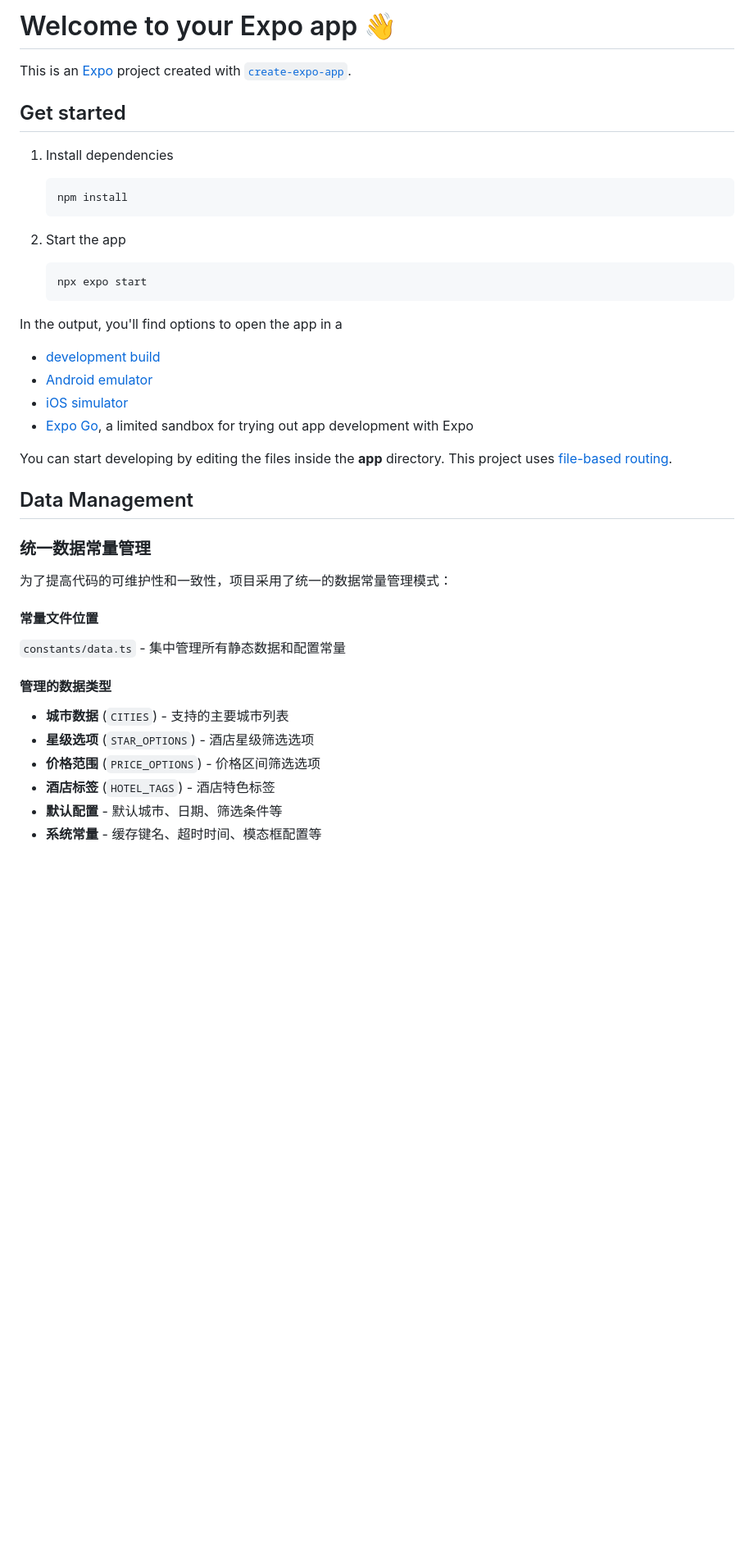
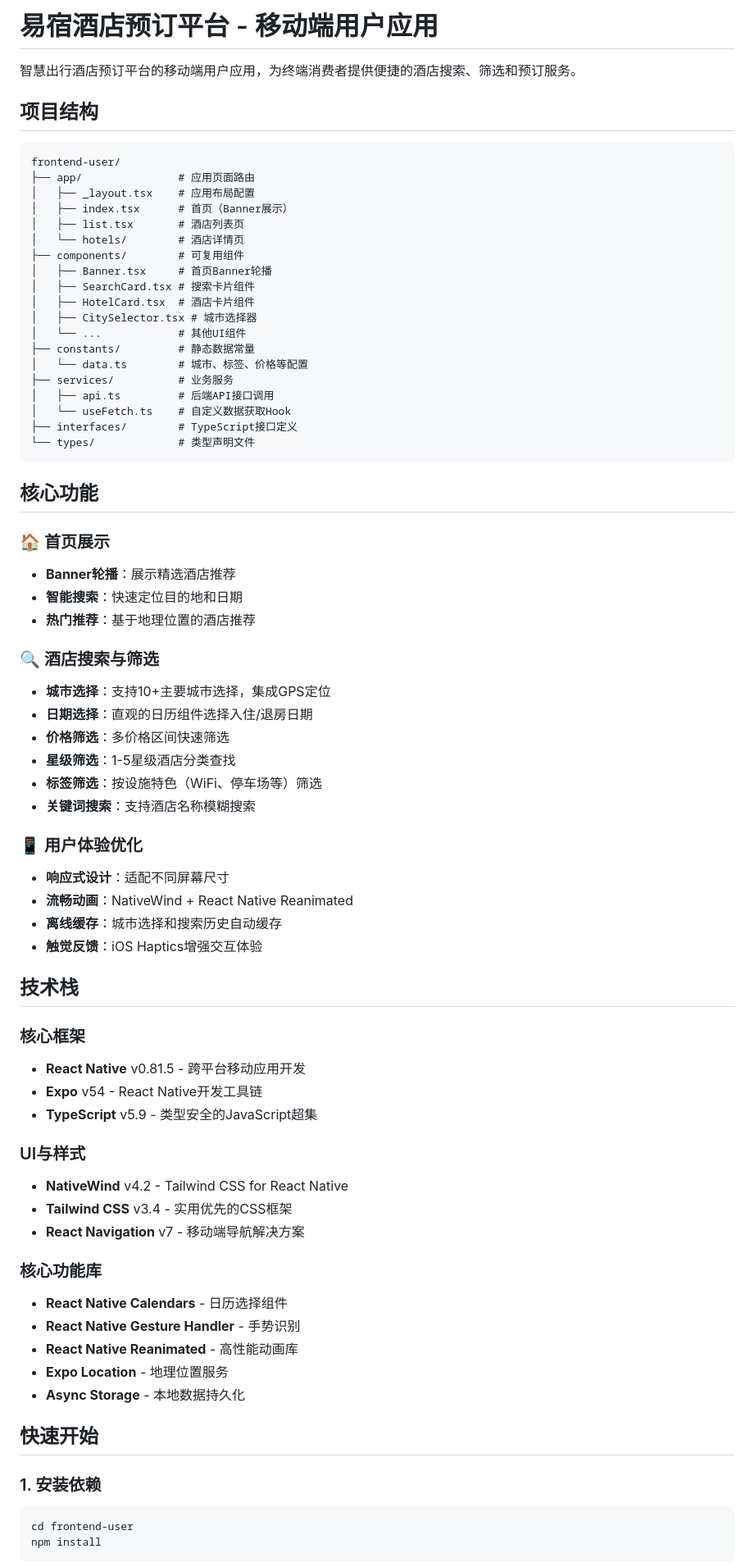
Before and after one commit to JodieeT/travelapp, a Markdown page: frontend-user/README.md, the part around one of its changes. Shown at 82% size. Rendered like a GitHub page; blank space fills up the shorter version.

````diff
--- a/frontend-user/README.md
+++ b/frontend-user/README.md
@@ -1,44 +1,77 @@
-# Welcome to your Expo app 👋
+# 易宿酒店预订平台 - 移动端用户应用
 
-This is an [Expo](https://expo.dev) project created with [`create-expo-app`](https://www.npmjs.com/package/create-expo-app).
+智慧出行酒店预订平台的移动端用户应用，为终端消费者提供便捷的酒店搜索、筛选和预订服务。
 
-## Get started
+## 项目结构
 
-1. Install dependencies
+```
+frontend-user/
+├── app/               # 应用页面路由
+│   ├── _layout.tsx    # 应用布局配置
+│   ├── index.tsx      # 首页（Banner展示）
+│   ├── list.tsx       # 酒店列表页
+│   └── hotels/        # 酒店详情页
+├── components/        # 可复用组件
+│   ├── Banner.tsx     # 首页Banner轮播
+│   ├── SearchCard.tsx # 搜索卡片组件
+│   ├── HotelCard.tsx  # 酒店卡片组件
+│   ├── CitySelector.tsx # 城市选择器
+│   └── ...            # 其他UI组件
+├── constants/         # 静态数据常量
+│   └── data.ts        # 城市、标签、价格等配置
+├── services/          # 业务服务
+│   ├── api.ts         # 后端API接口调用
+│   └── useFetch.ts    # 自定义数据获取Hook
+├── interfaces/        # TypeScript接口定义
+└── types/             # 类型声明文件
+```
 
-   ```bash
-   npm install
-   ```
+## 核心功能
 
-2. Start the app
+### 🏠 首页展示
+- **Banner轮播**：展示精选酒店推荐
+- **智能搜索**：快速定位目的地和日期
+- **热门推荐**：基于地理位置的酒店推荐
 
-   ```bash
-   npx expo start
-   ```
+### 🔍 酒店搜索与筛选
+- **城市选择**：支持10+主要城市选择，集成GPS定位
+- **日期选择**：直观的日历组件选择入住/退房日期
+- **价格筛选**：多价格区间快速筛选
+- **星级筛选**：1-5星级酒店分类查找
+- **标签筛选**：按设施特色（WiFi、停车场等）筛选
+- **关键词搜索**：支持酒店名称模糊搜索
 
-In the output, you'll find options to open the app in a
+### 📱 用户体验优化
+- **响应式设计**：适配不同屏幕尺寸
+- **流畅动画**：NativeWind + React Native Reanimated
+- **离线缓存**：城市选择和搜索历史自动缓存
+- **触觉反馈**：iOS Haptics增强交互体验
 
-- [development build](https://docs.expo.dev/develop/development-builds/introduction/)
-- [Android emulator](https://docs.expo.dev/workflow/android-studio-emulator/)
-- [iOS simulator](https://docs.expo.dev/workflow/ios-simulator/)
-- [Expo Go](https://expo.dev/go), a limited sandbox for trying out app development with Expo
+## 技术栈
 
-You can start developing by editing the files inside the **app** directory. This project uses [file-based routing](https://docs.expo.dev/router/introduction).
+### 核心框架
+- **React Native** v0.81.5 - 跨平台移动应用开发
+- **Expo** v54 - React Native开发工具链
+- **TypeScript** v5.9 - 类型安全的JavaScript超集
 
-## Data Management
+### UI与样式
+- **NativeWind** v4.2 - Tailwind CSS for React Native
+- **Tailwind CSS** v3.4 - 实用优先的CSS框架
+- **React Navigation** v7 - 移动端导航解决方案
 
-### 统一数据常量管理
+### 核心功能库
+- **React Native Calendars** - 日历选择组件
+- **React Native Gesture Handler** - 手势识别
+- **React Native Reanimated** - 高性能动画库
+- **Expo Location** - 地理位置服务
+- **Async Storage** - 本地数据持久化
 
-为了提高代码的可维护性和一致性，项目采用了统一的数据常量管理模式：
+## 快速开始
 
-#### 常量文件位置
-`constants/data.ts` - 集中管理所有静态数据和配置常量
+### 1. 安装依赖
 
-#### 管理的数据类型
-- **城市数据** (`CITIES`) - 支持的主要城市列表
-- **星级选项** (`STAR_OPTIONS`) - 酒店星级筛选选项
-- **价格范围** (`PRICE_OPTIONS`) - 价格区间筛选选项
-- **酒店标签** (`HOTEL_TAGS`) - 酒店特色标签
-- **默认配置** - 默认城市、日期、筛选条件等
-- **系统常量** - 缓存键名、超时时间、模态框配置等
+```bash
+cd frontend-user
+npm install
+```
 
````
Also changed, not shown: other parts of frontend-user/README.md (+182 -65 lines).
